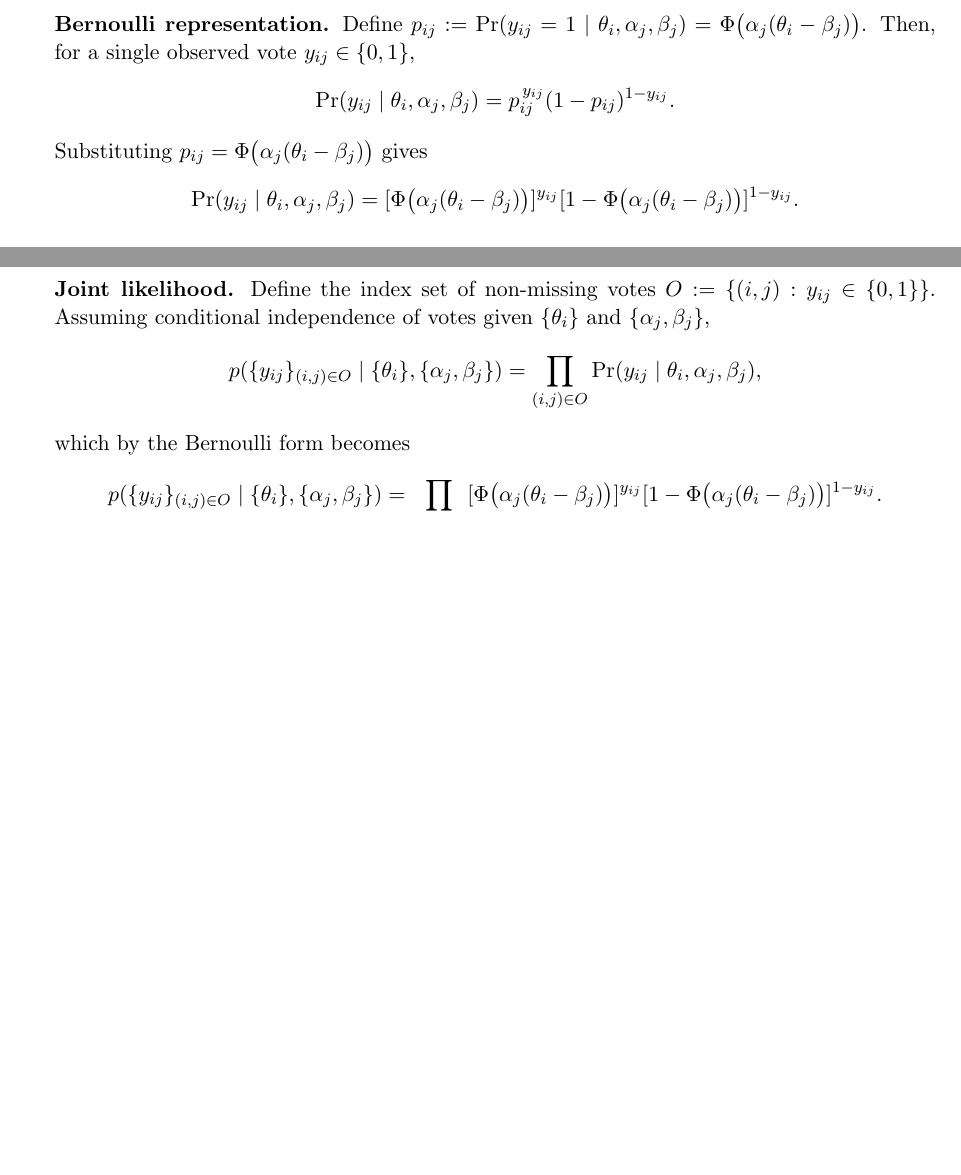
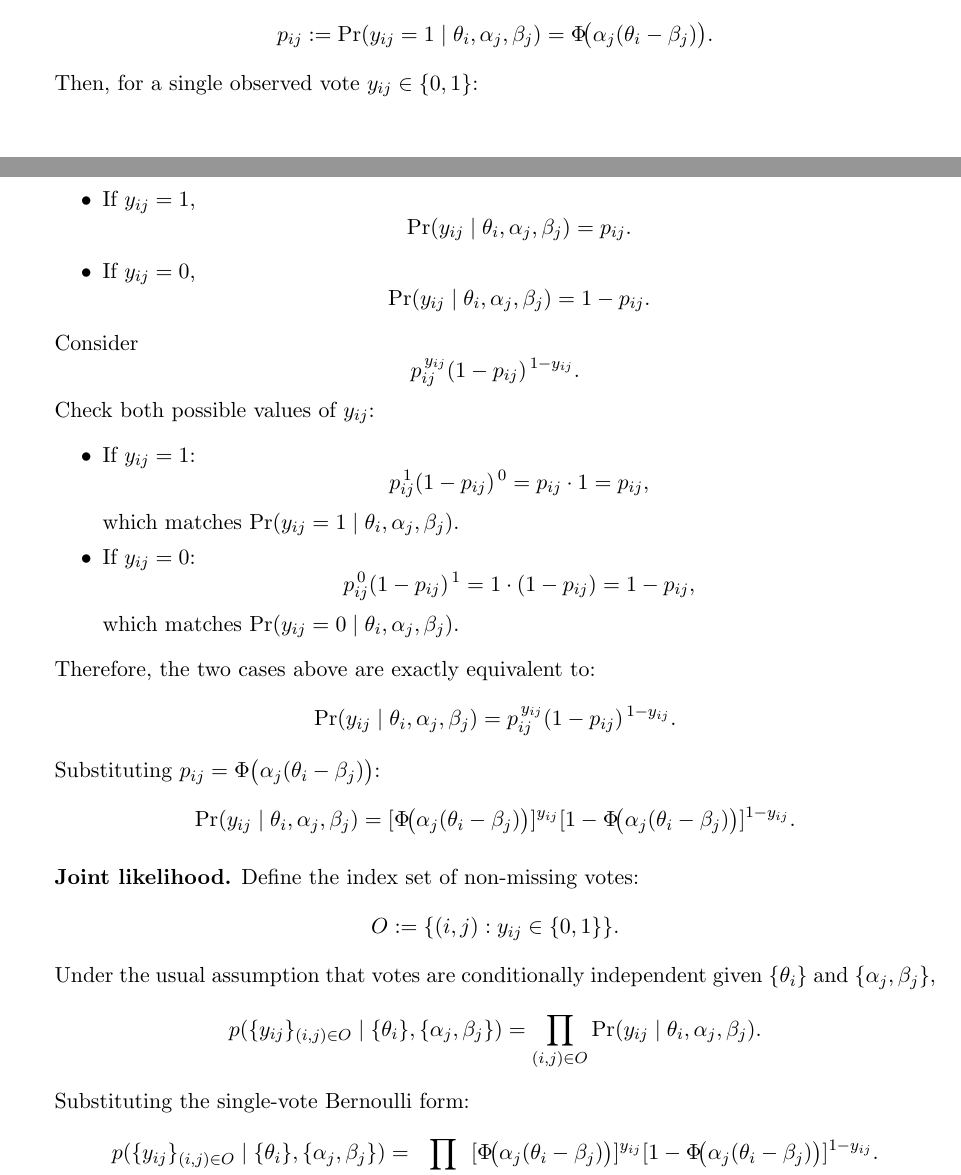
Before and after one commit to dhardestylewis/probml_assgn2, a LaTeX document (Hwk2-dl3645.tex): two parts of pages 4 and 5 of 13, joined at a grey line, cut so that both start at the same text, the shorter picture padded with empty space. Compiled offline with pdfLaTeX.

Commit message:
Add detailed Bernoulli derivation to Problem 1.1c
- Expand section 1.1c with explicit verification of Bernoulli formula
- Add step-by-step case analysis for y_ij = 0 and y_ij = 1
- Follow writing style of sections 1.1a and 1.1b with itemized cases
- Clarify joint likelihood construction from single-vote probabilities

```diff
--- a/Hwk2-dl3645.tex
+++ b/Hwk2-dl3645.tex
@@ -164,19 +164,60 @@ where $\Phi(\cdot)$ is the standard normal CDF. Therefore,
 \]
-\textbf{Bernoulli representation.} Define $p_{ij} := \Pr(y_{ij}=1 \mid \theta_i, \alpha_j, \beta_j) = \Phi\big(\alpha_j(\theta_i - \beta_j)\big)$. Then, for a single observed vote $y_{ij} \in \{0,1\}$,
+
+\textbf{Bernoulli representation.} Define
 \[
-\Pr(y_{ij} \mid \theta_i, \alpha_j, \beta_j) = p_{ij}^{\,y_{ij}} (1-p_{ij})^{1-y_{ij}}.
+p_{ij} := \Pr(y_{ij}=1 \mid \theta_i, \alpha_j, \beta_j) = \Phi\!\big(\alpha_j(\theta_i - \beta_j)\big).
 \]
-Substituting $p_{ij} = \Phi\big(\alpha_j(\theta_i - \beta_j)\big)$ gives
+Then, for a single observed vote $y_{ij} \in \{0,1\}$:
+\begin{itemize}
+\item If $y_{ij}=1$,
 \[
-\Pr(y_{ij} \mid \theta_i, \alpha_j, \beta_j) = [\Phi\big(\alpha_j(\theta_i - \beta_j)\big)]^{y_{ij}} [1-\Phi\big(\alpha_j(\theta_i - \beta_j)\big)]^{1-y_{ij}}.
+\Pr(y_{ij} \mid \theta_i, \alpha_j, \beta_j) = p_{ij}.
 \]
-\textbf{Joint likelihood.} Define the index set of non-missing votes $O := \{ (i,j) : y_{ij} \in \{0,1\} \}$. Assuming conditional independence of votes given $\{\theta_i\}$ and $\{\alpha_j, \beta_j\}$,
+\item If $y_{ij}=0$,
 \[
-p(\{y_{ij}\}_{(i,j)\in O} \mid \{\theta_i\}, \{\alpha_j, \beta_j\}) = \prod_{(i,j)\in O} \Pr(y_{ij} \mid \theta_i, \alpha_j, \beta_j),
+\Pr(y_{ij} \mid \theta_i, \alpha_j, \beta_j) = 1 - p_{ij}.
 \]
-which by the Bernoulli form becomes
+\end{itemize}
+
+Consider
 \[
-p(\{y_{ij}\}_{(i,j)\in O} \mid \{\theta_i\}, \{\alpha_j, \beta_j\}) = \prod_{(i,j)\in O} [\Phi\big(\alpha_j(\theta_i - \beta_j)\big)]^{y_{ij}} [1-\Phi\big(\alpha_j(\theta_i - \beta_j)\big)]^{1-y_{ij}}.
+p_{ij}^{\,y_{ij}} (1-p_{ij})^{\,1-y_{ij}}.
+\]
+Check both possible values of $y_{ij}$:
+\begin{itemize}
+\item If $y_{ij}=1$:
+\[
+p_{ij}^{\,1} (1-p_{ij})^{\,0} = p_{ij} \cdot 1 = p_{ij},
+\]
+which matches $\Pr(y_{ij}=1 \mid \theta_i, \alpha_j, \beta_j)$.
+
+\item If $y_{ij}=0$:
+\[
+p_{ij}^{\,0} (1-p_{ij})^{\,1} = 1 \cdot (1-p_{ij}) = 1 - p_{ij},
+\]
+which matches $\Pr(y_{ij}=0 \mid \theta_i, \alpha_j, \beta_j)$.
+\end{itemize}
+
+Therefore, the two cases above are exactly equivalent to:
+\[
+\Pr(y_{ij} \mid \theta_i, \alpha_j, \beta_j) = p_{ij}^{\,y_{ij}} (1-p_{ij})^{\,1-y_{ij}}.
+\]
+Substituting $p_{ij} = \Phi\big(\alpha_j(\theta_i - \beta_j)\big)$:
+\[
+\Pr(y_{ij} \mid \theta_i, \alpha_j, \beta_j) = [\Phi\!\big(\alpha_j(\theta_i - \beta_j)\big)]^{y_{ij}} [1-\Phi\!\big(\alpha_j(\theta_i - \beta_j)\big)]^{1-y_{ij}}.
+\]
+
+\textbf{Joint likelihood.} Define the index set of non-missing votes:
+\[
+O := \{ (i,j) : y_{ij} \in \{0,1\} \}.
+\]
+Under the usual assumption that votes are conditionally independent given $\{\theta_i\}$ and $\{\alpha_j, \beta_j\}$,
+\[
+p(\{y_{ij}\}_{(i,j)\in O} \mid \{\theta_i\}, \{\alpha_j, \beta_j\}) = \prod_{(i,j)\in O} \Pr(y_{ij} \mid \theta_i, \alpha_j, \beta_j).
+\]
+Substituting the single-vote Bernoulli form:
+\[
+p(\{y_{ij}\}_{(i,j)\in O} \mid \{\theta_i\}, \{\alpha_j, \beta_j\}) = \prod_{(i,j)\in O} [\Phi\!\big(\alpha_j(\theta_i - \beta_j)\big)]^{y_{ij}} [1-\Phi\!\big(\alpha_j(\theta_i - \beta_j)\big)]^{1-y_{ij}}.
 \]
 
 \item \textbf{Sketch:} Sketch the graphical model using plate notation.
```
Also changed, not shown: Hwk2-dl3645.tex (12 more changed lines).
